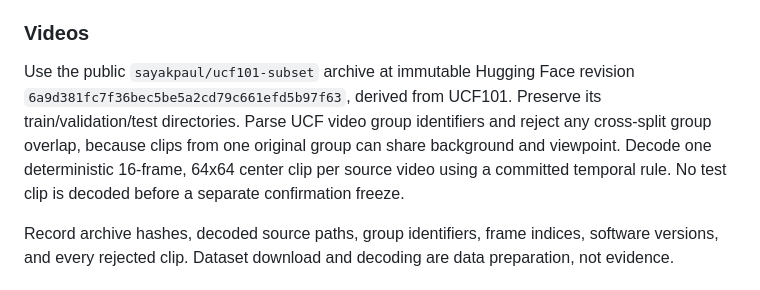
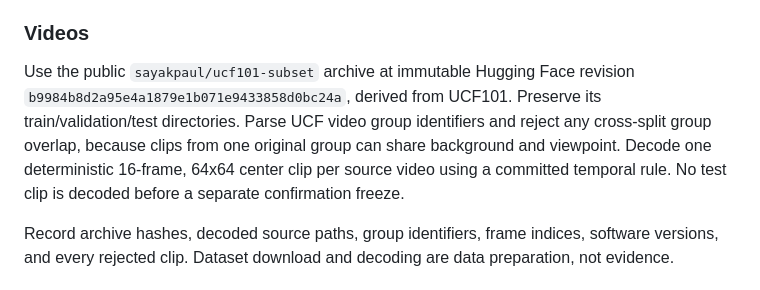
Before and after one commit to yixinwang/diffusion-representation, a Markdown page: research/OBSERVED_MULTISCALE_PROTOCOL.md, the part around the change. GitHub-like rendering.

```diff
--- a/research/OBSERVED_MULTISCALE_PROTOCOL.md
+++ b/research/OBSERVED_MULTISCALE_PROTOCOL.md
@@ -14,7 +14,7 @@ Use the canonical CIFAR-10 Python archive at `/ocean/datasets/community/cifar/ci
 
 ### Videos
 
-Use the public `sayakpaul/ucf101-subset` archive at immutable Hugging Face revision `6a9d381fc7f36bec5be5a2cd79c661efd5b97f63`, derived from UCF101. Preserve its train/validation/test directories. Parse UCF video group identifiers and reject any cross-split group overlap, because clips from one original group can share background and viewpoint. Decode one deterministic 16-frame, 64x64 center clip per source video using a committed temporal rule. No test clip is decoded before a separate confirmation freeze.
+Use the public `sayakpaul/ucf101-subset` archive at immutable Hugging Face revision `b9984b8d2a95e4a1879e1b071e9433858d0bc24a`, derived from UCF101. Preserve its train/validation/test directories. Parse UCF video group identifiers and reject any cross-split group overlap, because clips from one original group can share background and viewpoint. Decode one deterministic 16-frame, 64x64 center clip per source video using a committed temporal rule. No test clip is decoded before a separate confirmation freeze.
 
 Record archive hashes, decoded source paths, group identifiers, frame indices, software versions, and every rejected clip. Dataset download and decoding are data preparation, not evidence.
 
```
Also changed, not shown: WORKLOG.md (+2 -0 lines).
